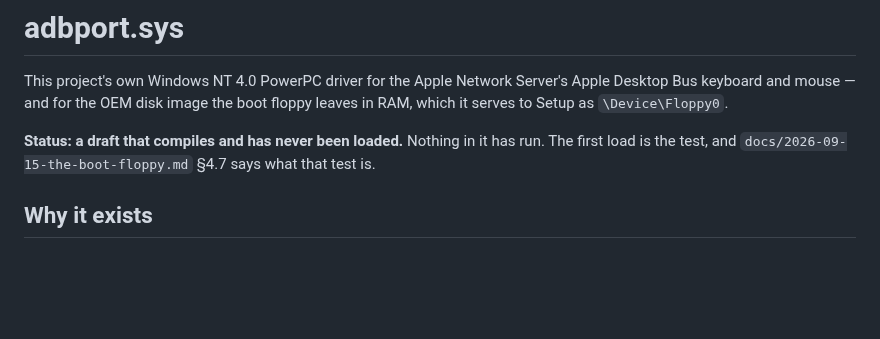
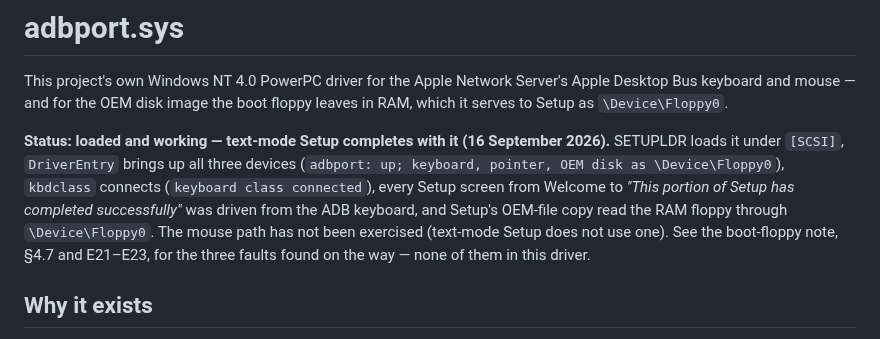
Before and after one commit to pappadf/powermac-nt-hal, a Markdown page: drivers/adbport/README.md, the part around the change. Rendered like a GitHub page; blank space fills up the shorter version.

```diff
--- a/drivers/adbport/README.md
+++ b/drivers/adbport/README.md
@@ -7,8 +7,13 @@ This project's own Windows NT 4.0 PowerPC driver for the Apple Network Server's
 Bus keyboard and mouse — and for the OEM disk image the boot floppy leaves in RAM, which it
 serves to Setup as `\Device\Floppy0`.
 
-**Status: a draft that compiles and has never been loaded.** Nothing in it has run. The first
-load is the test, and `docs/2026-09-15-the-boot-floppy.md` §4.7 says what that test is.
+**Status: loaded and working — text-mode Setup completes with it (16 September 2026).** SETUPLDR
+loads it under `[SCSI]`, `DriverEntry` brings up all three devices (`adbport: up; keyboard,
+pointer, OEM disk as \Device\Floppy0`), `kbdclass` connects (`keyboard class connected`), every
+Setup screen from Welcome to *"This portion of Setup has completed successfully"* was driven from
+the ADB keyboard, and Setup's OEM-file copy read the RAM floppy through `\Device\Floppy0`. The
+mouse path has not been exercised (text-mode Setup does not use one). See the boot-floppy note,
+§4.7 and E21–E23, for the three faults found on the way — none of them in this driver.
 
 ## Why it exists
 
```
Also changed, not shown: docs/2026-09-15-the-boot-floppy.md (+45 -6 lines), traces/2026-09-16-setup-examines-disk-after-oem-copy.png (added), traces/2026-09-16-text-mode-setup-complete.png (added).
